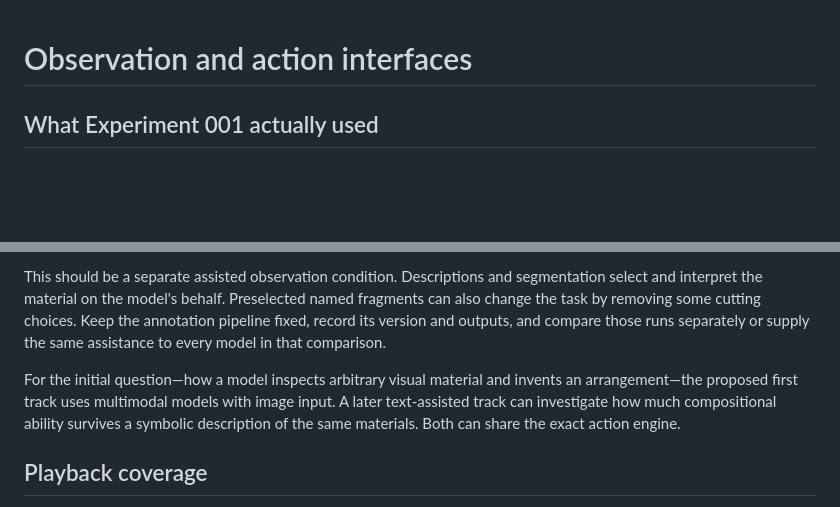
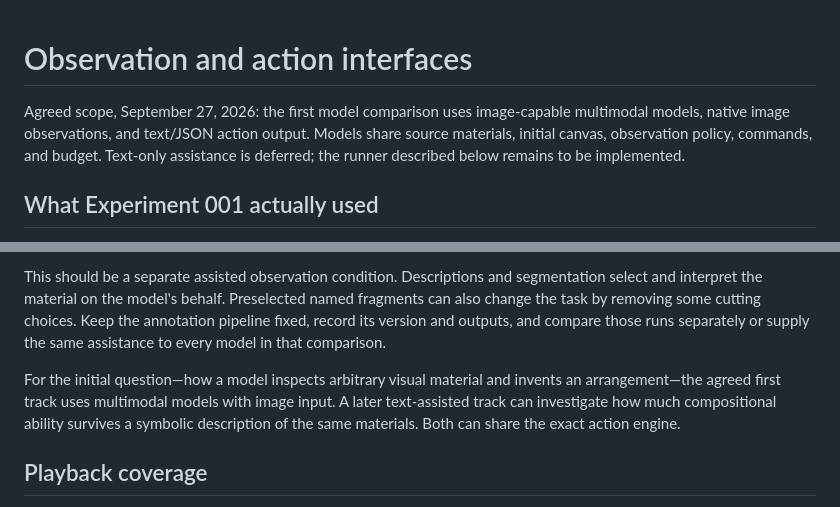
Before and after one commit to jonathancwalker/offcut, a Markdown page: docs/MODEL_INTERFACE.md, 2 parts joined by grey strips. Rendered like a GitHub page; blank space fills up the shorter version.

```diff
--- a/docs/MODEL_INTERFACE.md
+++ b/docs/MODEL_INTERFACE.md
@@ -1,4 +1,6 @@
 # Observation and action interfaces
+
+Agreed scope, September 27, 2026: the first model comparison uses image-capable multimodal models, native image observations, and text/JSON action output. Models share source materials, initial canvas, observation policy, commands, and budget. Text-only assistance is deferred; the runner described below remains to be implemented.
 
 ## What Experiment 001 actually used
 
@@ -65,7 +67,7 @@ The action interface does not require vision. A text-only model can use the same
 
 This should be a separate assisted observation condition. Descriptions and segmentation select and interpret the material on the model's behalf. Preselected named fragments can also change the task by removing some cutting choices. Keep the annotation pipeline fixed, record its version and outputs, and compare those runs separately or supply the same assistance to every model in that comparison.
 
-For the initial question—how a model inspects arbitrary visual material and invents an arrangement—the proposed first track uses multimodal models with image input. A later text-assisted track can investigate how much compositional ability survives a symbolic description of the same materials. Both can share the exact action engine.
+For the initial question—how a model inspects arbitrary visual material and invents an arrangement—the agreed first track uses multimodal models with image input. A later text-assisted track can investigate how much compositional ability survives a symbolic description of the same materials. Both can share the exact action engine.
 
 ## Playback coverage
 
```
Also changed, not shown: BACKLOG.md (+5 -1 lines).
